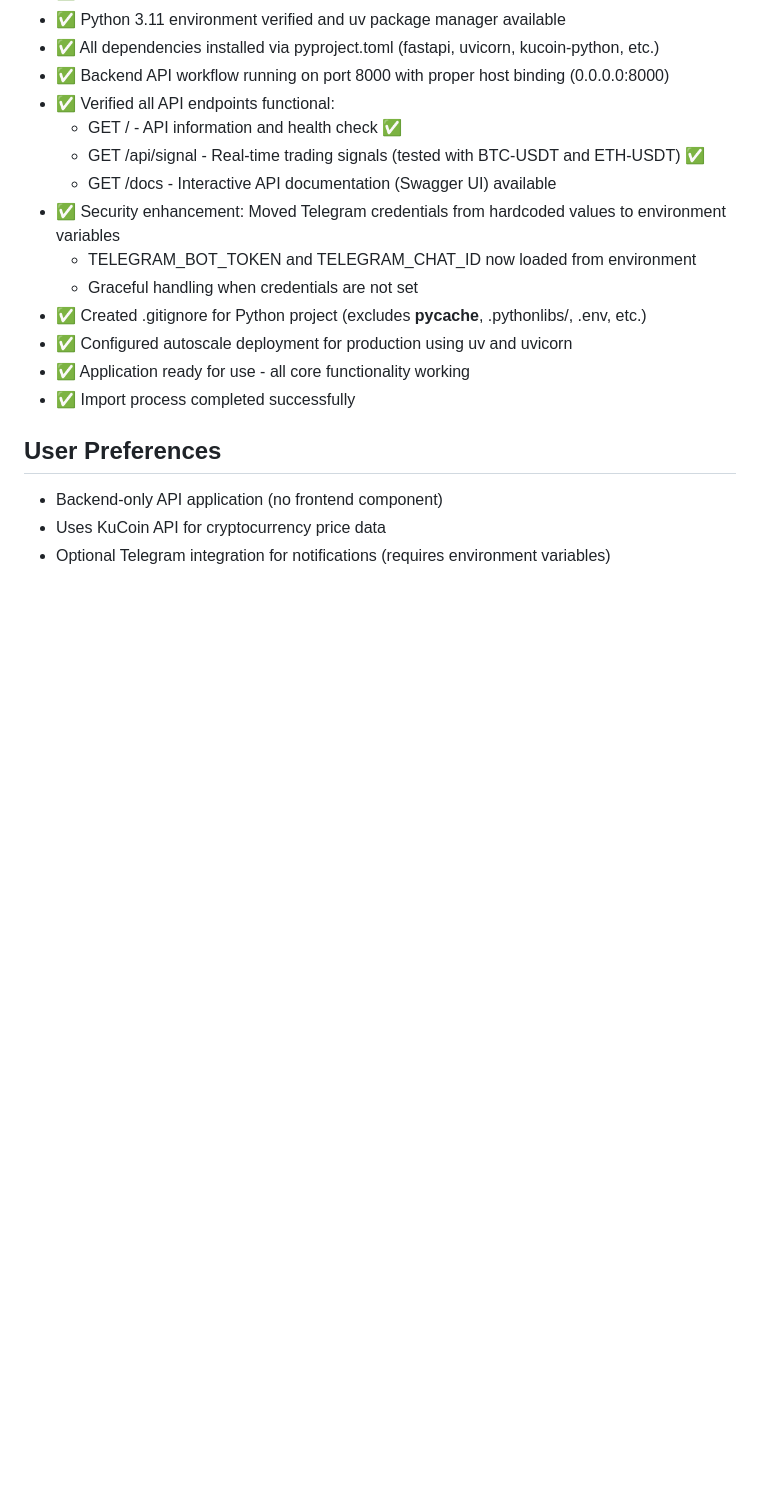
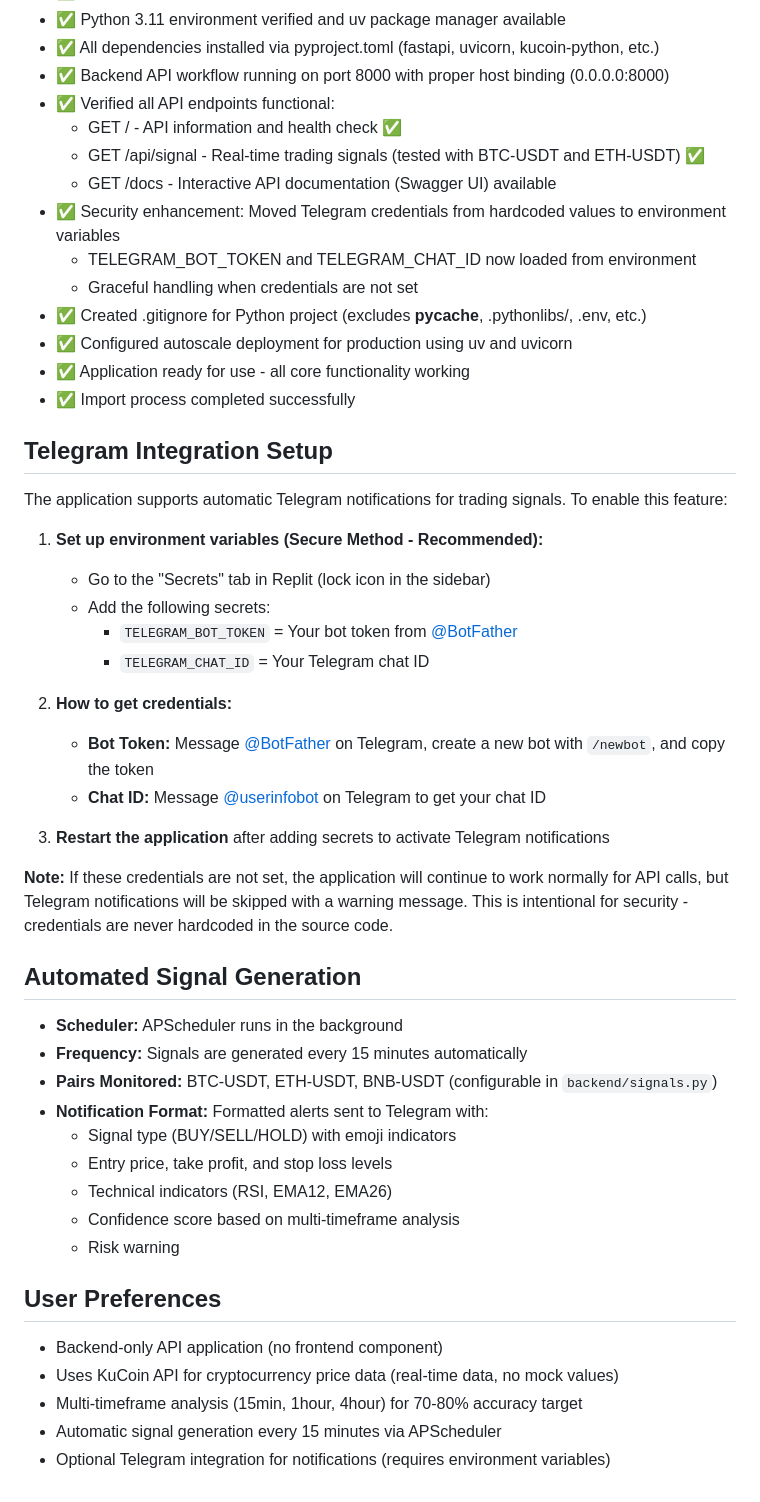
Before and after one commit to luckysamuel1918/crypto-signals-backend, a Markdown page: replit.md, the part around the change. GitHub-like rendering; blank space fills up the shorter version.

Commit message:
Add Telegram integration for crypto trading signals and configure automated alerts
Integrate Telegram notifications for trading signals, including setup instructions for bot token and chat ID via environment variables, and detail automated signal generation logic with KuCoin API data and multi-timeframe analysis.

Replit-Commit-Author: Agent
Replit-Commit-Session-Id: 92ed575e-debd-413e-8413-6154ba2bc039
Replit-Commit-Checkpoint-Type: intermediate_checkpoint
Replit-Commit-Screenshot-Url: https://storage.googleapis.com/screenshot-production-us-central1/5ba28174-7825-4bf2-a89e-f0a0e1972c59/92ed575e-debd-413e-8413-6154ba2bc039/Er1Vrgk

```diff
--- a/replit.md
+++ b/replit.md
@@ -65,7 +65,39 @@ This is a FastAPI backend application that provides cryptocurrency trading signa
 - ✅ Application ready for use - all core functionality working
 - ✅ Import process completed successfully
 
+## Telegram Integration Setup
+
+The application supports automatic Telegram notifications for trading signals. To enable this feature:
+
+1. **Set up environment variables (Secure Method - Recommended):**
+   - Go to the "Secrets" tab in Replit (lock icon in the sidebar)
+   - Add the following secrets:
+     - `TELEGRAM_BOT_TOKEN` = Your bot token from [@BotFather](https://t.me/BotFather)
+     - `TELEGRAM_CHAT_ID` = Your Telegram chat ID
+
+2. **How to get credentials:**
+   - **Bot Token:** Message [@BotFather](https://t.me/BotFather) on Telegram, create a new bot with `/newbot`, and copy the token
+   - **Chat ID:** Message [@userinfobot](https://t.me/userinfobot) on Telegram to get your chat ID
+
+3. **Restart the application** after adding secrets to activate Telegram notifications
+
+**Note:** If these credentials are not set, the application will continue to work normally for API calls, but Telegram notifications will be skipped with a warning message. This is intentional for security - credentials are never hardcoded in the source code.
+
+## Automated Signal Generation
+
+- **Scheduler:** APScheduler runs in the background
+- **Frequency:** Signals are generated every 15 minutes automatically
+- **Pairs Monitored:** BTC-USDT, ETH-USDT, BNB-USDT (configurable in `backend/signals.py`)
+- **Notification Format:** Formatted alerts sent to Telegram with:
+  - Signal type (BUY/SELL/HOLD) with emoji indicators
+  - Entry price, take profit, and stop loss levels
+  - Technical indicators (RSI, EMA12, EMA26)
+  - Confidence score based on multi-timeframe analysis
+  - Risk warning
+
 ## User Preferences
 - Backend-only API application (no frontend component)
-- Uses KuCoin API for cryptocurrency price data
+- Uses KuCoin API for cryptocurrency price data (real-time data, no mock values)
+- Multi-timeframe analysis (15min, 1hour, 4hour) for 70-80% accuracy target
+- Automatic signal generation every 15 minutes via APScheduler
 - Optional Telegram integration for notifications (requires environment variables)
```
